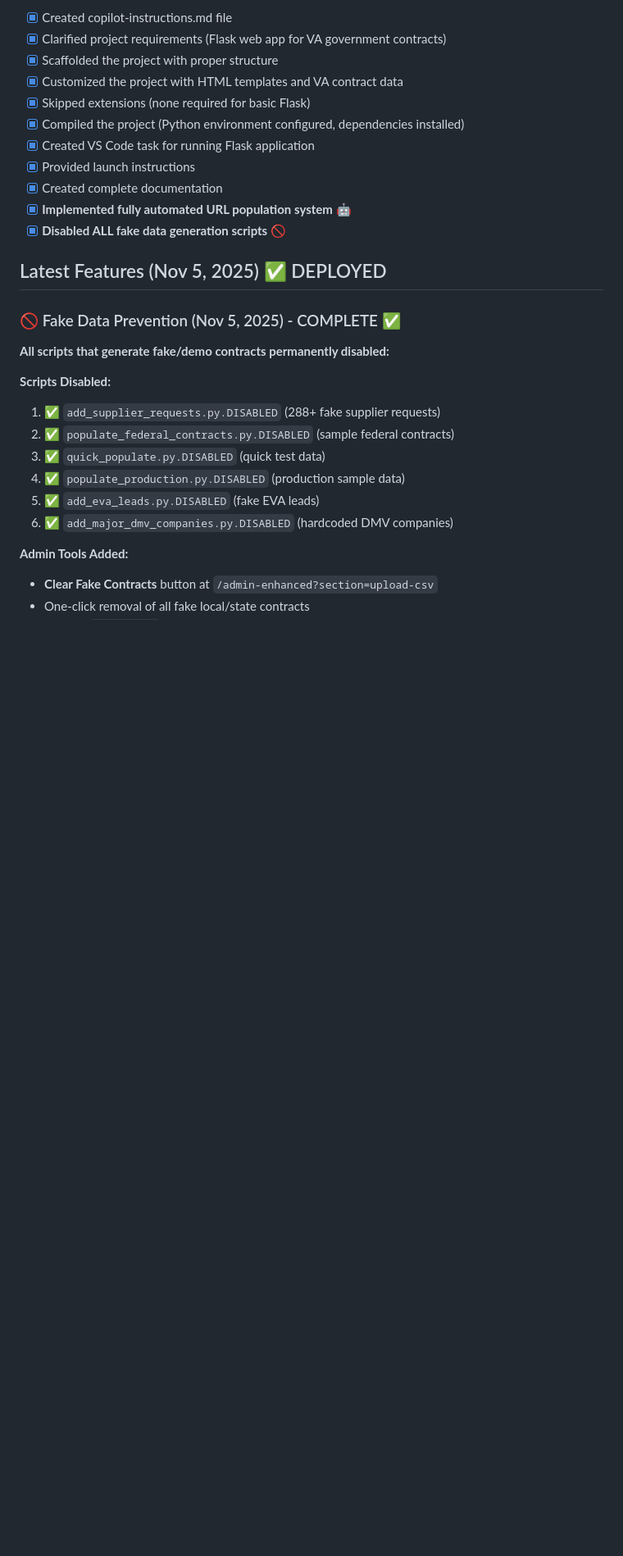
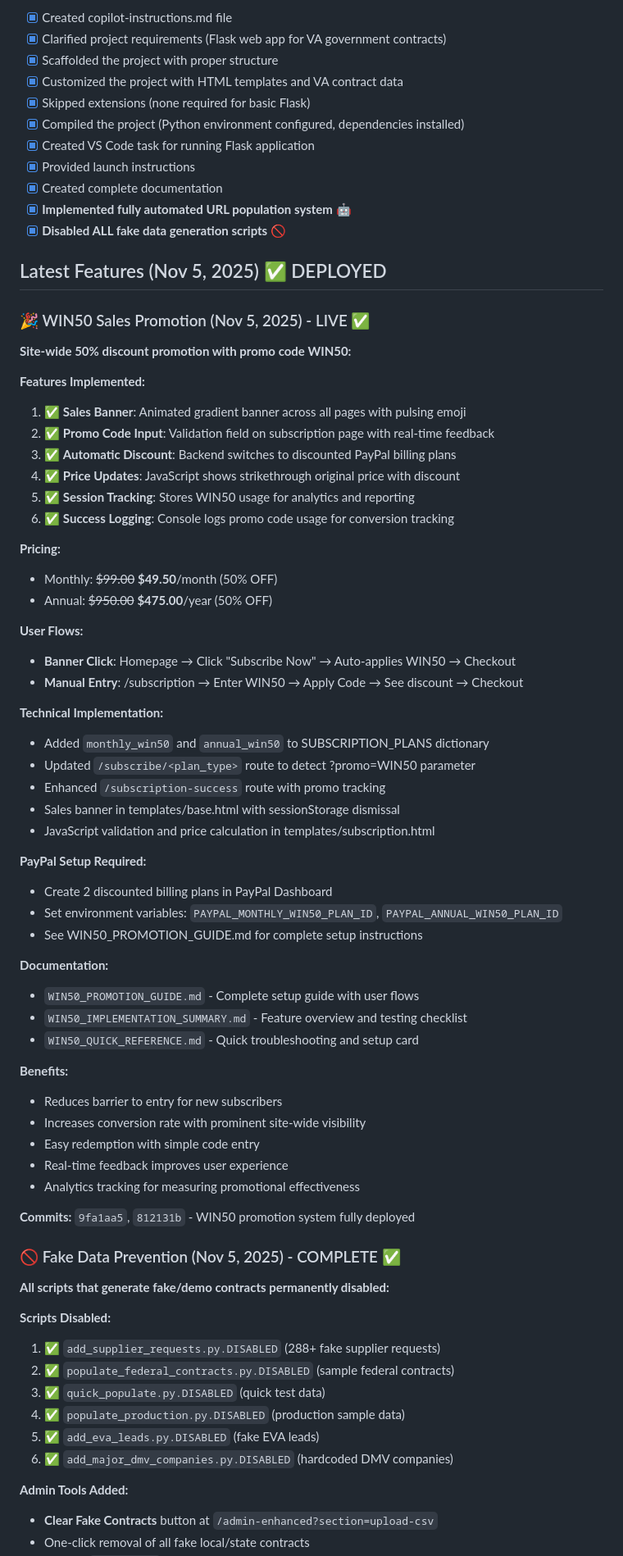
Before and after one commit to rayofsundays-boop/virginia-contracts-lead-generation, a Markdown page: .github/copilot-instructions.md, the part around the change. Shown at 82% size. Rendered like a GitHub page; blank space fills up the shorter version.

Commit message:
📝 Update copilot-instructions.md with WIN50 promotion feature
Added comprehensive documentation of WIN50 sales promotion system including:
- Feature overview and benefits
- Technical implementation details
- User flow scenarios
- PayPal setup requirements
- References to detailed documentation files

```diff
--- a/.github/copilot-instructions.md
+++ b/.github/copilot-instructions.md
@@ -16,6 +16,51 @@ All setup steps have been completed:
 - [x] **Disabled ALL fake data generation scripts** 🚫
 
 ## Latest Features (Nov 5, 2025) ✅ DEPLOYED
+
+### 🎉 WIN50 Sales Promotion (Nov 5, 2025) - LIVE ✅
+**Site-wide 50% discount promotion with promo code WIN50:**
+
+**Features Implemented:**
+1. ✅ **Sales Banner**: Animated gradient banner across all pages with pulsing emoji
+2. ✅ **Promo Code Input**: Validation field on subscription page with real-time feedback
+3. ✅ **Automatic Discount**: Backend switches to discounted PayPal billing plans
+4. ✅ **Price Updates**: JavaScript shows strikethrough original price with discount
+5. ✅ **Session Tracking**: Stores WIN50 usage for analytics and reporting
+6. ✅ **Success Logging**: Console logs promo code usage for conversion tracking
+
+**Pricing:**
+- Monthly: ~~$99.00~~ **$49.50**/month (50% OFF)
+- Annual: ~~$950.00~~ **$475.00**/year (50% OFF)
+
+**User Flows:**
+- **Banner Click**: Homepage → Click "Subscribe Now" → Auto-applies WIN50 → Checkout
+- **Manual Entry**: /subscription → Enter WIN50 → Apply Code → See discount → Checkout
+
+**Technical Implementation:**
+- Added `monthly_win50` and `annual_win50` to SUBSCRIPTION_PLANS dictionary
+- Updated `/subscribe/<plan_type>` route to detect ?promo=WIN50 parameter
+- Enhanced `/subscription-success` route with promo tracking
+- Sales banner in templates/base.html with sessionStorage dismissal
+- JavaScript validation and price calculation in templates/subscription.html
+
+**PayPal Setup Required:**
+- Create 2 discounted billing plans in PayPal Dashboard
+- Set environment variables: `PAYPAL_MONTHLY_WIN50_PLAN_ID`, `PAYPAL_ANNUAL_WIN50_PLAN_ID`
+- See WIN50_PROMOTION_GUIDE.md for complete setup instructions
+
+**Documentation:**
+- `WIN50_PROMOTION_GUIDE.md` - Complete setup guide with user flows
+- `WIN50_IMPLEMENTATION_SUMMARY.md` - Feature overview and testing checklist
+- `WIN50_QUICK_REFERENCE.md` - Quick troubleshooting and setup card
+
+**Benefits:**
+- Reduces barrier to entry for new subscribers
+- Increases conversion rate with prominent site-wide visibility
+- Easy redemption with simple code entry
+- Real-time feedback improves user experience
+- Analytics tracking for measuring promotional effectiveness
+
+**Commits:** `9fa1aa5`, `812131b` - WIN50 promotion system fully deployed
 
 ### 🚫 Fake Data Prevention (Nov 5, 2025) - COMPLETE ✅
 **All scripts that generate fake/demo contracts permanently disabled:**
```
